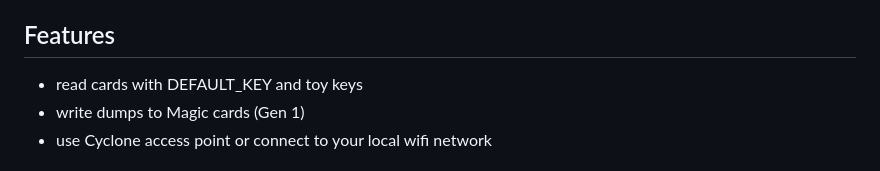
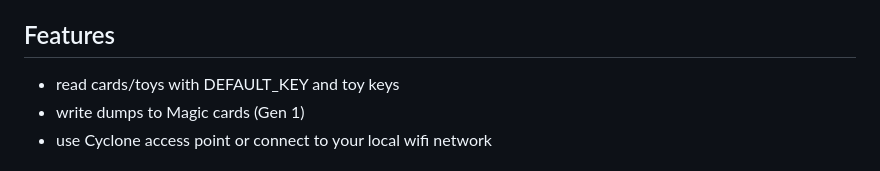
Before and after one commit to MirakelDev/Cyclone, a Markdown page: README.md, the part around the change. Rendered like a GitHub page.

```diff
--- a/README.md
+++ b/README.md
@@ -2,7 +2,7 @@
 Webbased reader/writer for mifare classic cards using ESP8266 (D1 mini) &amp; MFRC522
 
 ## Features
-- read cards with DEFAULT_KEY and toy keys
+- read cards/toys with DEFAULT_KEY and toy keys
 - write dumps to Magic cards (Gen 1)
 - use Cyclone access point or connect to your local wifi network
 
```
